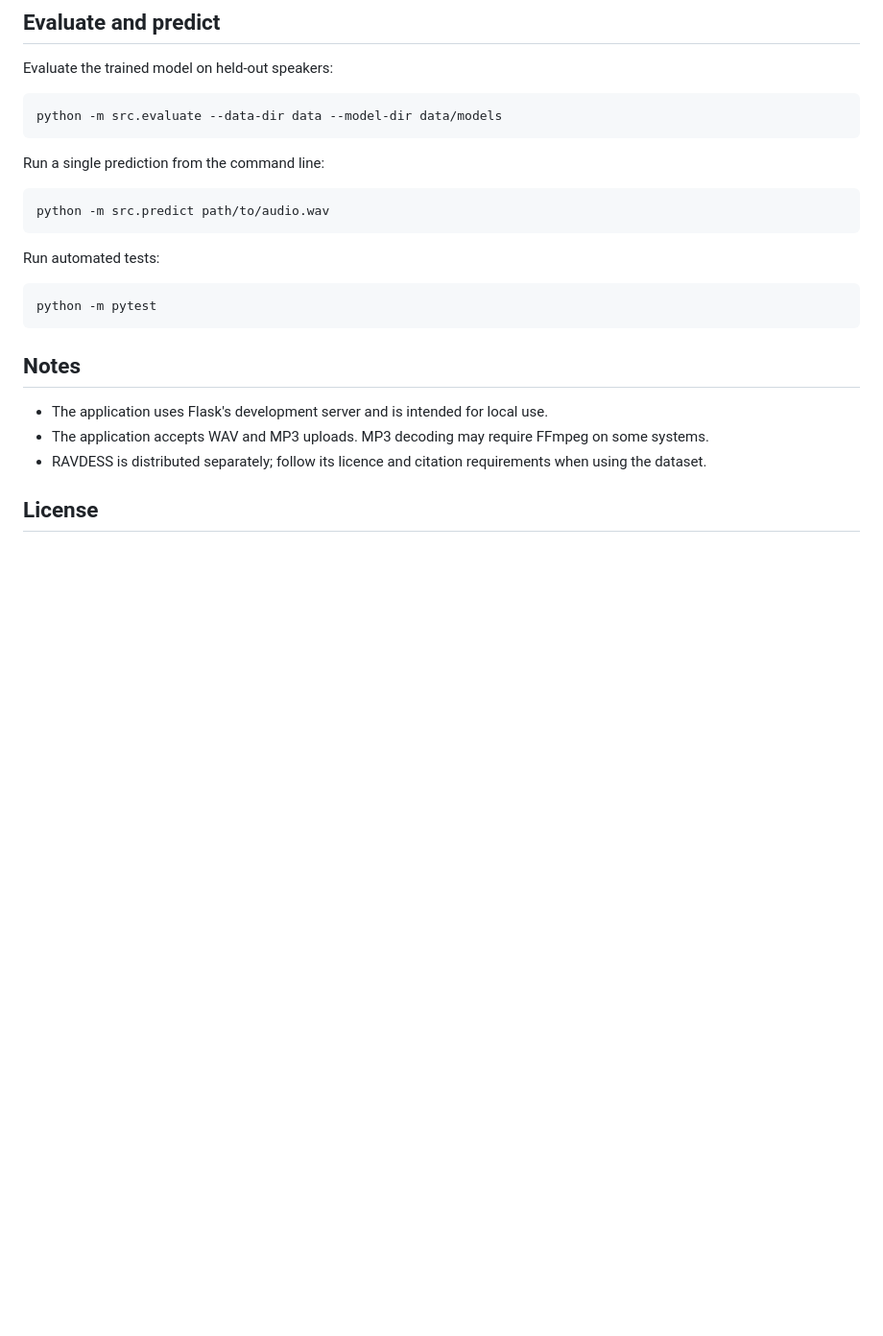
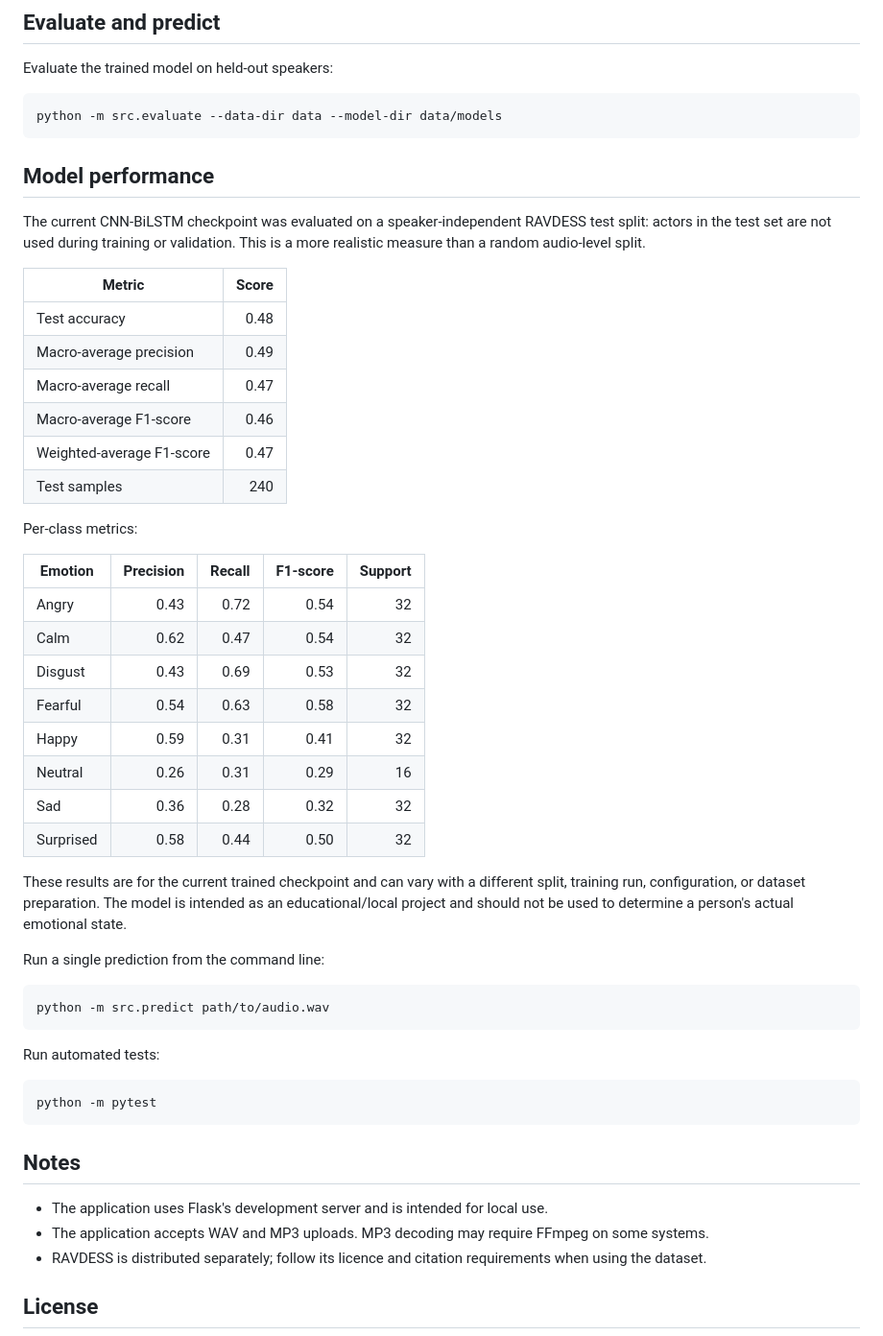
Before and after one commit to harishwaves/CodeAlpha_Emotion_Recognition, a Markdown page: README.md, the part around the change. Shown at 96% size. GitHub-like rendering; blank space fills up the shorter version.

````diff
--- a/README.md
+++ b/README.md
@@ -125,6 +125,34 @@ Evaluate the trained model on held-out speakers:
 python -m src.evaluate --data-dir data --model-dir data/models
 ```
 
+## Model performance
+
+The current CNN-BiLSTM checkpoint was evaluated on a speaker-independent RAVDESS test split: actors in the test set are not used during training or validation. This is a more realistic measure than a random audio-level split.
+
+| Metric | Score |
+| --- | ---: |
+| Test accuracy | 0.48 |
+| Macro-average precision | 0.49 |
+| Macro-average recall | 0.47 |
+| Macro-average F1-score | 0.46 |
+| Weighted-average F1-score | 0.47 |
+| Test samples | 240 |
+
+Per-class metrics:
+
+| Emotion | Precision | Recall | F1-score | Support |
+| --- | ---: | ---: | ---: | ---: |
+| Angry | 0.43 | 0.72 | 0.54 | 32 |
+| Calm | 0.62 | 0.47 | 0.54 | 32 |
+| Disgust | 0.43 | 0.69 | 0.53 | 32 |
+| Fearful | 0.54 | 0.63 | 0.58 | 32 |
+| Happy | 0.59 | 0.31 | 0.41 | 32 |
+| Neutral | 0.26 | 0.31 | 0.29 | 16 |
+| Sad | 0.36 | 0.28 | 0.32 | 32 |
+| Surprised | 0.58 | 0.44 | 0.50 | 32 |
+
+These results are for the current trained checkpoint and can vary with a different split, training run, configuration, or dataset preparation. The model is intended as an educational/local project and should not be used to determine a person's actual emotional state.
+
 Run a single prediction from the command line:
 
 ```bash
````
